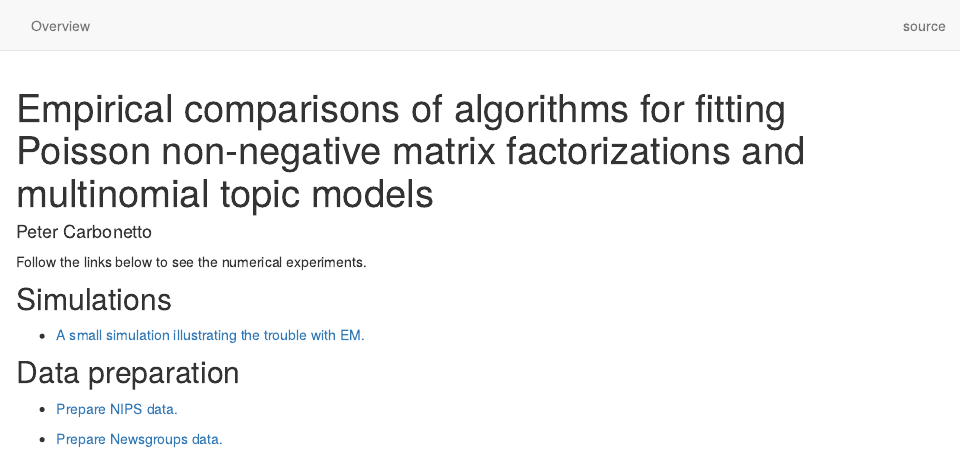
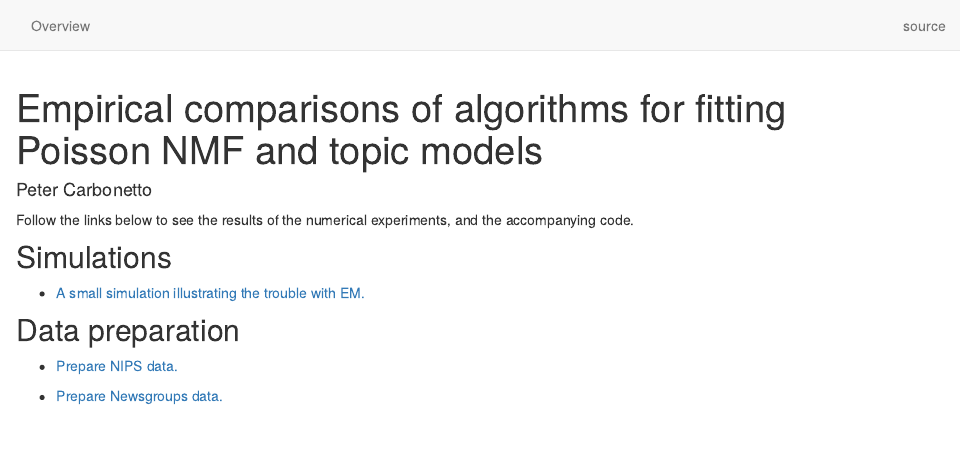
Before and after one commit to stephenslab/fastTopics-experiments, an R Markdown document (analysis/index.Rmd): the page in a window 1100 px wide, from its top. Rendered offline with R 4.5, knitr and Pandoc, with nearby package versions; drawn as R Markdown's standard HTML page in place of the format the file asks for.

Commit message:
workflowr::wflow_publish("index.Rmd")

```diff
--- a/analysis/index.Rmd
+++ b/analysis/index.Rmd
@@ -1,11 +1,12 @@
 ---
-title: Empirical comparisons of algorithms for fitting Poisson non-negative matrix factorizations and multinomial topic models
+title: Empirical comparisons of algorithms for fitting Poisson NMF and topic models
 author: Peter Carbonetto
 site: workflowr::wflow_site
 output: workflowr::wflow_html
 ---
 
-Follow the links below to see the numerical experiments.
+Follow the links below to see the results of the numerical
+experiments, and the accompanying code.
 
 ## Simulations
 
```
